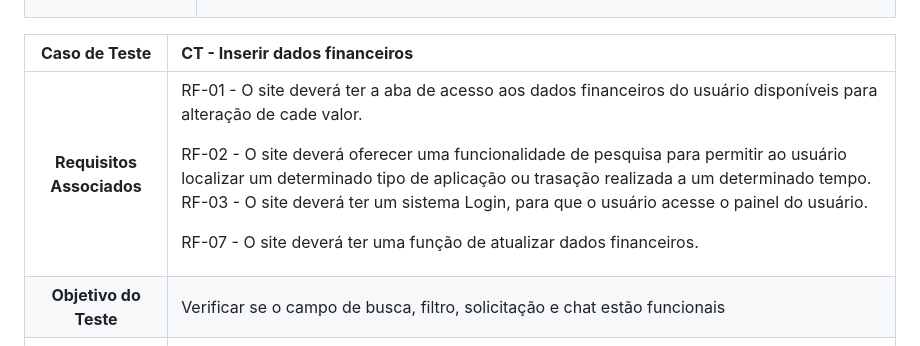
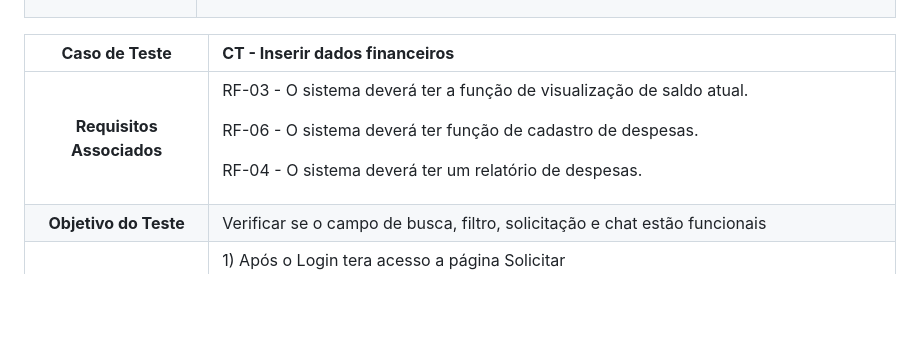
Before and after one commit to anthonygaab13/Site-Skate, a Markdown page: README.md, the part around the change. Rendered like a GitHub page; blank space fills up the shorter version.

```diff
--- a/README.md
+++ b/README.md
@@ -12,7 +12,7 @@ Abaixo segue os casos de teste.
 
 |**Caso de Teste**|**CT -  Inserir dados financeiros**|
 | :-: | :- |
-|**Requisitos Associados**|<p>RF-01 - O site deverá ter a aba de acesso aos dados financeiros do usuário disponíveis para alteração de cade valor. </p><p>RF-02 - O site deverá oferecer uma funcionalidade de pesquisa para permitir ao usuário localizar um determinado tipo de aplicação ou trasação realizada a um determinado tempo. RF-03 - O site deverá ter um sistema Login, para que o usuário acesse o painel do usuário.</p><p>RF-07 - O site deverá ter uma função de atualizar dados financeiros.</p>|
+|**Requisitos Associados**|<p>RF-03 - O sistema deverá ter a função de visualização de saldo atual. </p><p>RF-06 - O sistema deverá ter função de cadastro de despesas.</p><p>RF-04 - O sistema deverá ter um relatório de despesas.</p>
 |**Objetivo do Teste**|Verificar se o campo de busca, filtro, solicitação e chat estão funcionais|
 |**Passos**|<p>1) Após o Login tera acesso a página Solicitar </p><p>2) Colocar o nome do produto ou gasto realizado no campo de busca ou Filtrar por: data de pagamento</p><p>3) Caso não tenha o localizado o nome ou a data de pagamento, aparecera transação não localizada</p><p>4) Caso tenha localizado o valor, aparecera a imagem, informações</p><p>5) Clicando em editar valor financeiro, a descrição e o valor inserido poderam ser atualizados ou editados s </p>
 |**Critérios de Êxito**|<p>* Os Dados financeiros inseridos pelo usuario devem aparecer</p><p>* Se não tiver os dados financeiros inseridos no sistema deve aparecer uma mensagem(informar valores) </p><p>* O filtro deve mostrar o historico de pagamentos e valores via mês e ano. </p><p>* Os dados financeiros inseridos devem ter um botam para edição</p><p>* Ao edita-lo deve aparecer o status de dados bancarios atualizados</p>
```
